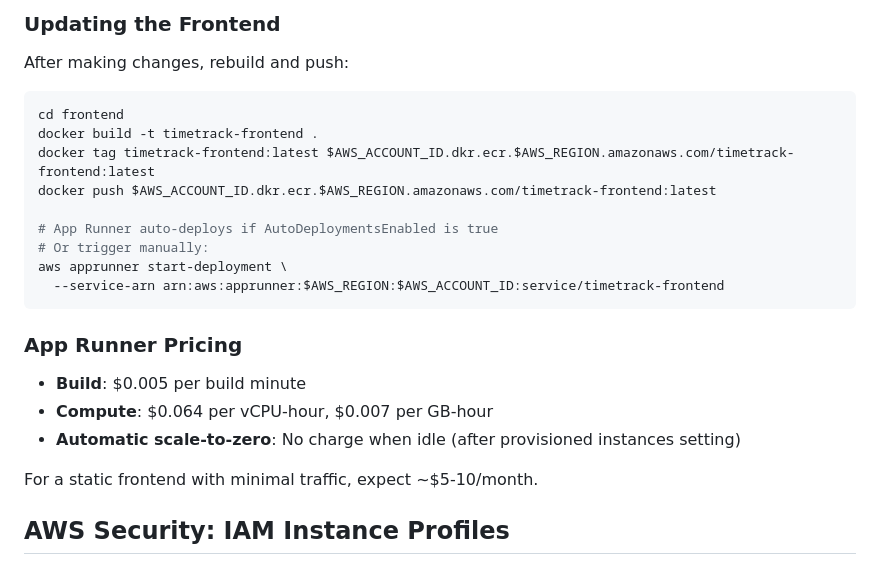
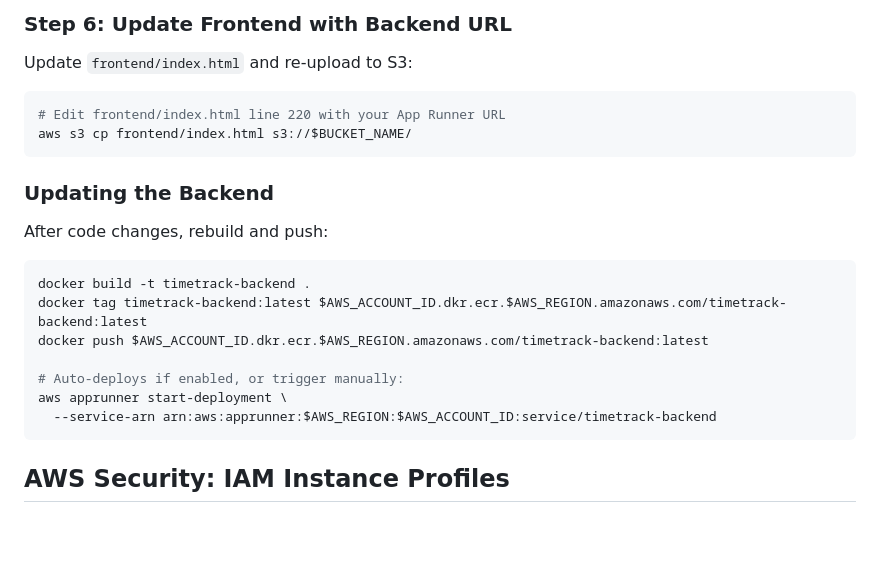
Before and after one commit to cthomastl/TimeTrack-Transit, a Markdown page: README.md, the part around one of its changes. Drawn GitHub-style; blank space fills up the shorter version.

````diff
--- a/README.md
+++ b/README.md
@@ -288,27 +377,26 @@ Your frontend will be available at: `https://xxxxxxxx.us-east-1.awsapprunner.com
 
-### Updating the Frontend
+### Step 6: Update Frontend with Backend URL
 
-After making changes, rebuild and push:
+Update `frontend/index.html` and re-upload to S3:
 
 ```bash
-cd frontend
-docker build -t timetrack-frontend .
-docker tag timetrack-frontend:latest $AWS_ACCOUNT_ID.dkr.ecr.$AWS_REGION.amazonaws.com/timetrack-frontend:latest
-docker push $AWS_ACCOUNT_ID.dkr.ecr.$AWS_REGION.amazonaws.com/timetrack-frontend:latest
-
-# App Runner auto-deploys if AutoDeploymentsEnabled is true
-# Or trigger manually:
-aws apprunner start-deployment \
-  --service-arn arn:aws:apprunner:$AWS_REGION:$AWS_ACCOUNT_ID:service/timetrack-frontend
+# Edit frontend/index.html line 220 with your App Runner URL
+aws s3 cp frontend/index.html s3://$BUCKET_NAME/
 ```
 
-### App Runner Pricing
+### Updating the Backend
 
-- **Build**: $0.005 per build minute
-- **Compute**: $0.064 per vCPU-hour, $0.007 per GB-hour
-- **Automatic scale-to-zero**: No charge when idle (after provisioned instances setting)
+After code changes, rebuild and push:
 
-For a static frontend with minimal traffic, expect ~$5-10/month.
+```bash
+docker build -t timetrack-backend .
+docker tag timetrack-backend:latest $AWS_ACCOUNT_ID.dkr.ecr.$AWS_REGION.amazonaws.com/timetrack-backend:latest
+docker push $AWS_ACCOUNT_ID.dkr.ecr.$AWS_REGION.amazonaws.com/timetrack-backend:latest
+
+# Auto-deploys if enabled, or trigger manually:
+aws apprunner start-deployment \
+  --service-arn arn:aws:apprunner:$AWS_REGION:$AWS_ACCOUNT_ID:service/timetrack-backend
+```
 
 ## AWS Security: IAM Instance Profiles
 
````
Also changed, not shown: other parts of README.md (+116 -27 lines).
